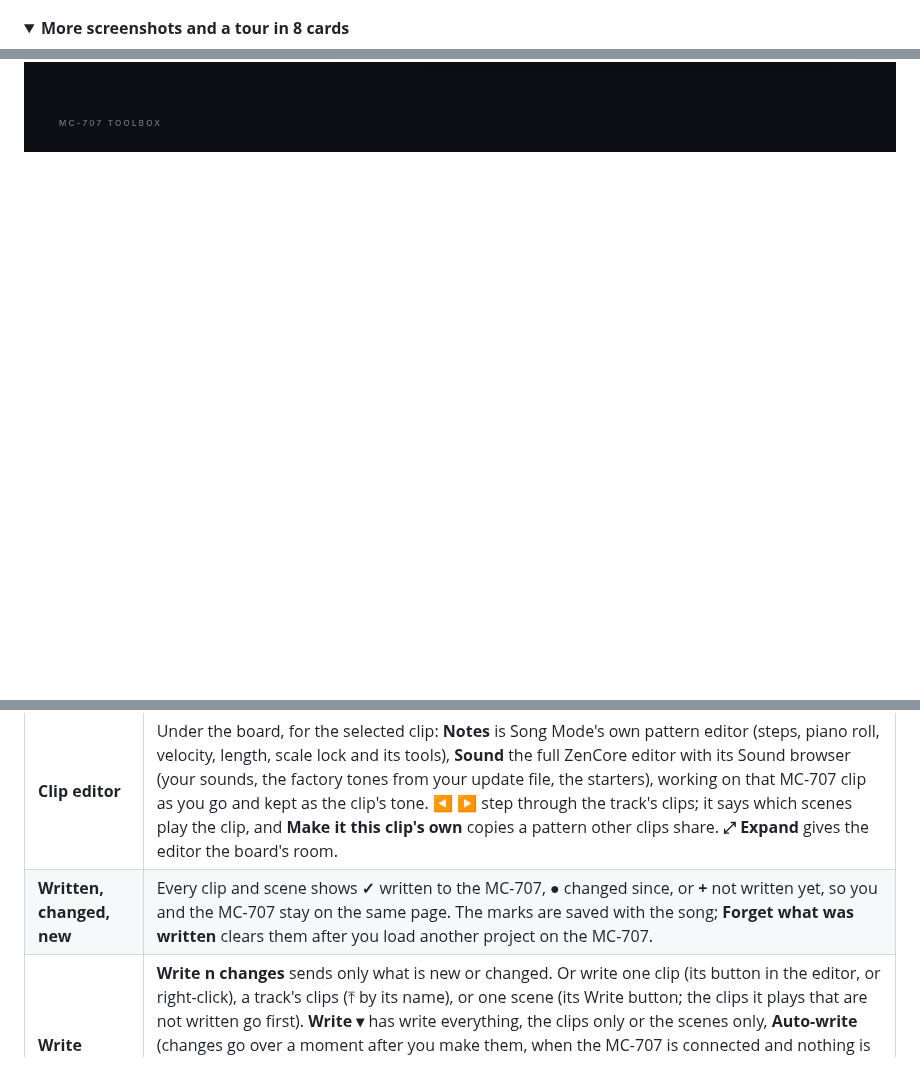
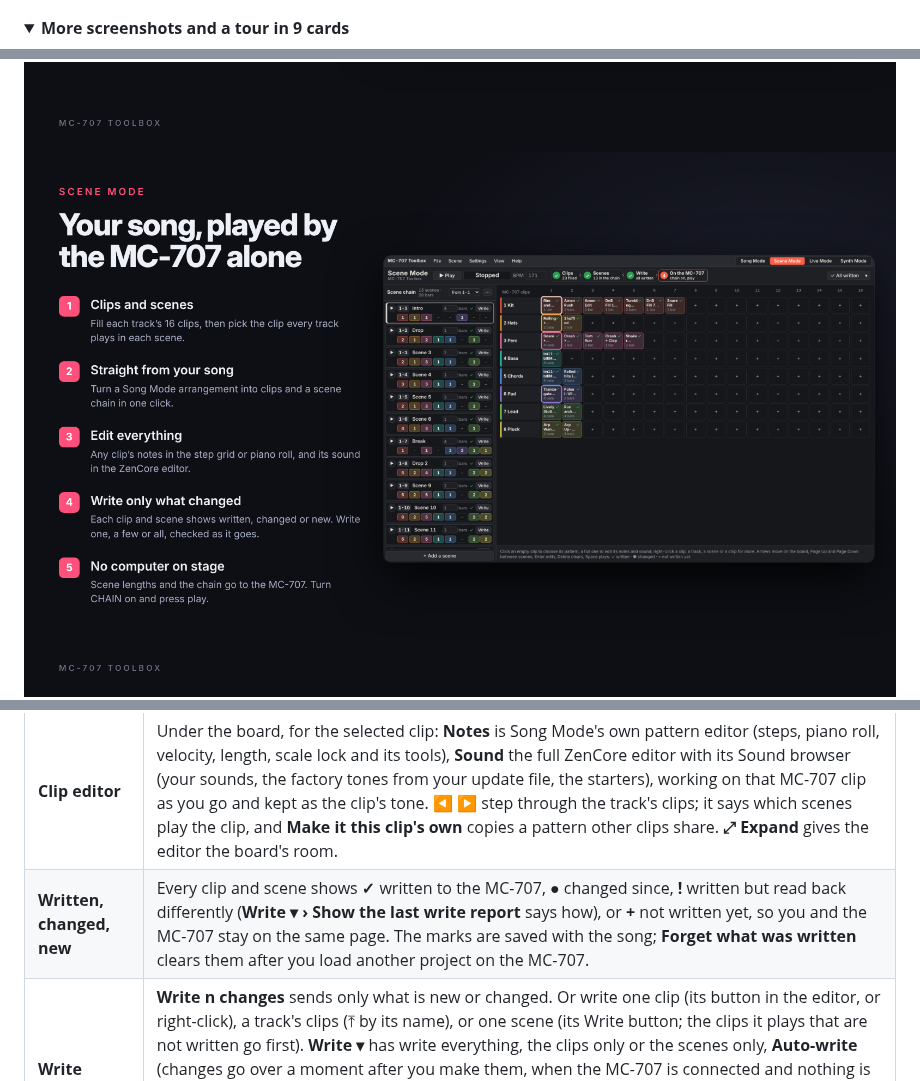
Before and after one commit to Mendo-707/mc707-toolbox, a Markdown page: README.md, 3 parts joined by grey strips. Drawn GitHub-style; pictures changed too: docs/features/9-scene-mode.png (added); folded sections open; blank space fills up the shorter version.

```diff
--- a/README.md
+++ b/README.md
@@ -17,12 +17,13 @@ Write songs and play live sets on the **Roland MC-707** from your computer. One
 ![Song Mode](docs/song-mode.png)
 
 <details>
-<summary><b>More screenshots and a tour in 8 cards</b></summary>
+<summary><b>More screenshots and a tour in 9 cards</b></summary>
 
 ![Your MC-707 clips](docs/mc707-clips.png)
 ![ZenCore editor](docs/zencore-editor.png)
 
 ![Song Mode](docs/features/1-song-mode.png)
+![Scene Mode](docs/features/9-scene-mode.png)
 ![Live Mode](docs/features/2-live-mode.png)
 ![Synth Mode](docs/features/3-synth-mode.png)
 ![ZenCore editor](docs/features/4-zencore-editor.png)
@@ -179,7 +188,7 @@ Arrange a song the way the MC-707 keeps one, then write it there so the MC-707 p
 | **Clips board** | Each track's 16 MC-707 clips in a row, as the CLIP pads hold them. A clip is a pattern (with a transpose) and the tone it should have. Click an empty clip to choose its pattern (the library by genre and part, with ▶ to hear it, My patterns or the song's own), a full one to edit it. The clips the selected scene plays are outlined; clips no scene plays are faded. Right-click a clip to edit it, change its pattern or tone, transpose it, play it, put it in or take it out of the selected scene, write it, copy, paste, move or swap it with another clip (the scenes follow), clear it, or read the MC-707 clip's notes or open its sound there. Right-click a track to write or check its clips. |
 | **Scene chain** | Down the left, the scenes in the order the MC-707's scene chain plays them, from the scene you pick (1-1, 1-2 … as Call Scene TYPE2 numbers them). Each has a name, how many bars it plays before the next (the last keeps playing, ↻), and a chip per track for the clip it plays: click a chip to choose another clip, a new one or nothing. ▶ plays from a scene; right-click to loop it, write it, add one before or after, copy, move or remove it. |
 | **Clip editor** | Under the board, for the selected clip: **Notes** is Song Mode's own pattern editor (steps, piano roll, velocity, length, scale lock and its tools), **Sound** the full ZenCore editor with its Sound browser (your sounds, the factory tones from your update file, the starters), working on that MC-707 clip as you go and kept as the clip's tone. ◀ ▶ step through the track's clips; it says which scenes play the clip, and **Make it this clip's own** copies a pattern other clips share. **⤢ Expand** gives the editor the board's room. |
-| **Written, changed, new** | Every clip and scene shows **✓** written to the MC-707, **●** changed since, or **+** not written yet, so you and the MC-707 stay on the same page. The marks are saved with the song; **Forget what was written** clears them after you load another project on the MC-707. |
+| **Written, changed, new** | Every clip and scene shows **✓** written to the MC-707, **●** changed since, **!** written but read back differently (**Write ▾ › Show the last write report** says how), or **+** not written yet, so you and the MC-707 stay on the same page. The marks are saved with the song; **Forget what was written** clears them after you load another project on the MC-707. |
 | **Write** | **Write n changes** sends only what is new or changed. Or write one clip (its button in the editor, or right-click), a track's clips (⤒ by its name), or one scene (its Write button; the clips it plays that are not written go first). **Write ▾** has write everything, the clips only or the scenes only, **Auto-write** (changes go over a moment after you make them, when the MC-707 is connected and nothing is playing), and the settings: write over clips that hold notes, send the tones, name clips after their patterns, set the MC-707's tempo. **Check the new clips** reads them (read-only) and rings any that already hold notes there. |
 | **Play** | Plays the chain here from the selected scene, on the MC-707 over MIDI and the preview sound, the way the scene chain will; the playing scene and its clips light up. **Space** plays and stops. **⚠ Not connected** shows when the MC-707 isn't (click it to connect). |
 | **On the MC-707** | Step 4 (or **? How it works**) lists what to do there: system 1.71 or later, Call Scene TYPE2, CHAIN on in the SCENE CHAIN screen (MUTE, then SHIFT + a step button; the app can't switch it), call up the first scene and play, save the project. |
```
Also changed, not shown: other parts of README.md (+11 -2 lines), docs/ARCHITECTURE.md (+1 -0 lines), 8 other files.
